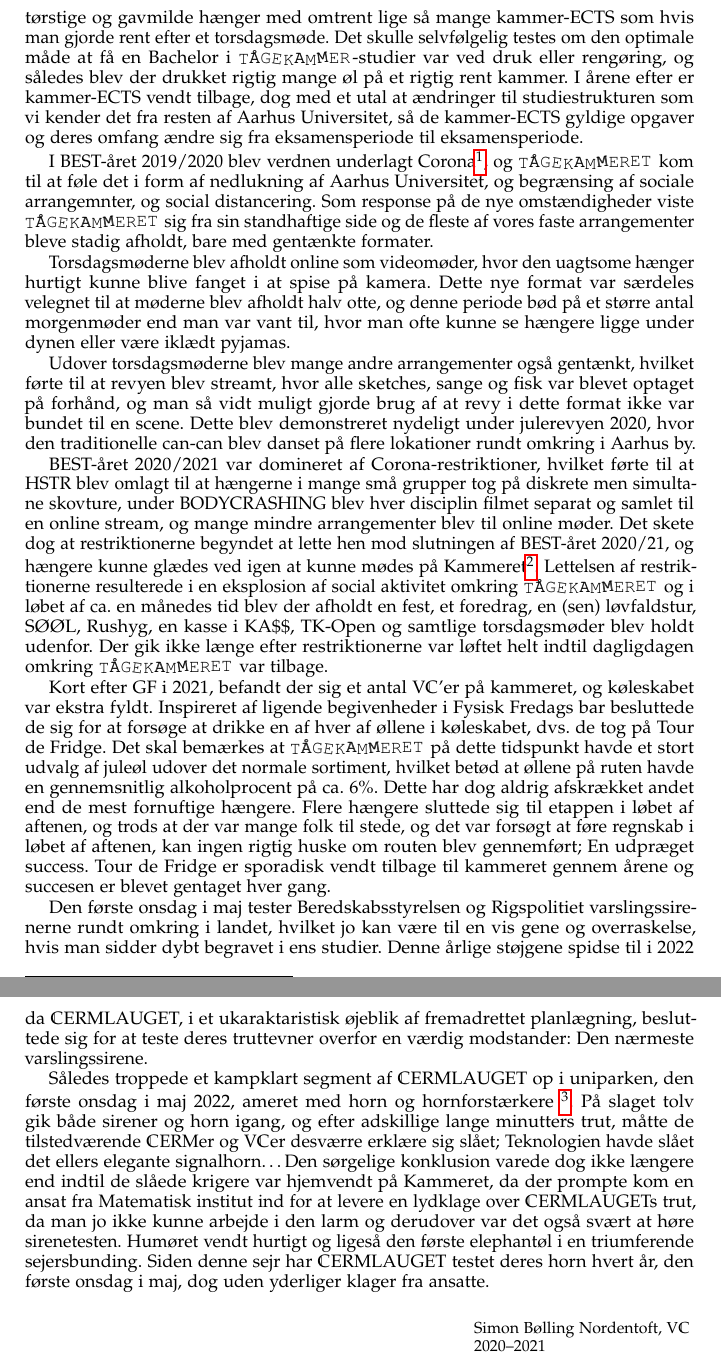
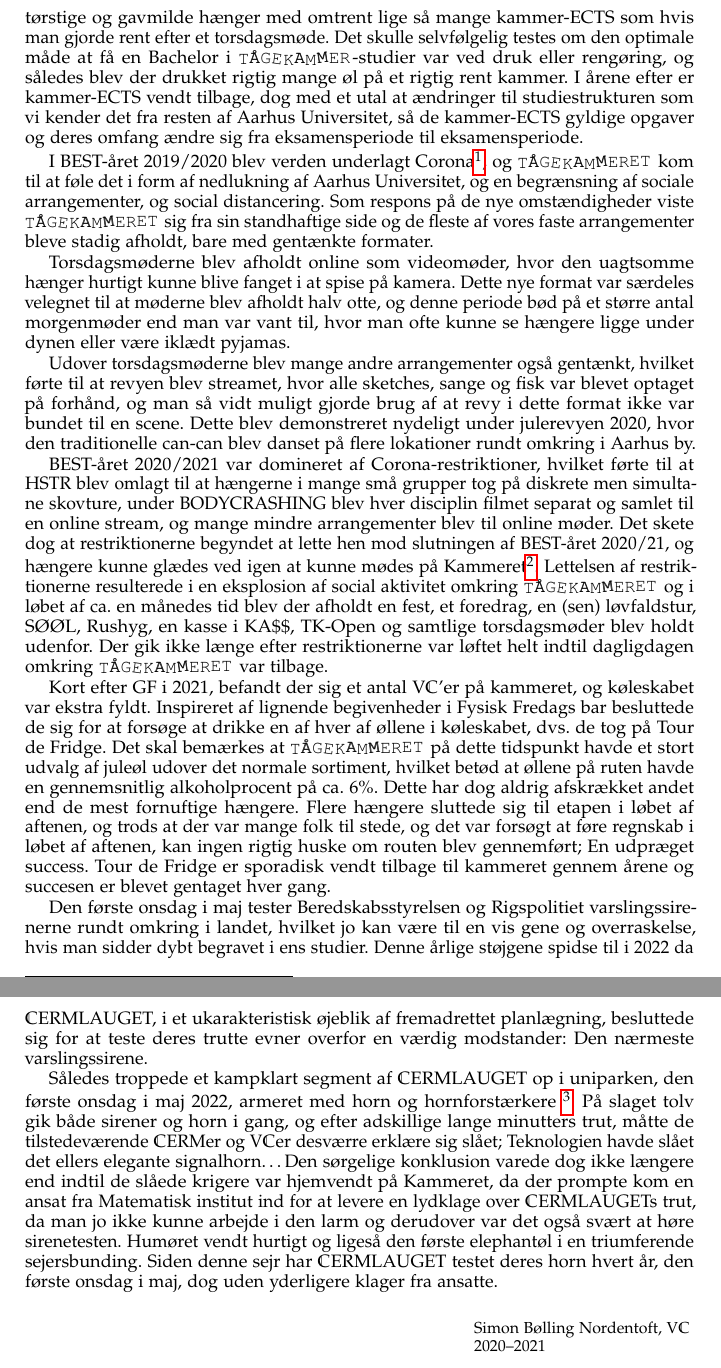
Before and after one commit to TK-IT/j70-jubiskrift, a LaTeX book (main/main.tex, which reads pages/diverse/anekdoter.tex): two parts of pages 40 and 41 of 67, joined at a grey line, cut so that both start at the same text. Compiled offline with pdfLaTeX.

Commit message:
Fix stavefejl i 2016-2026

```diff
--- a/pages/diverse/anekdoter.tex
+++ b/pages/diverse/anekdoter.tex
@@ -121,19 +121,19 @@ Udover disse praktiske foretagende skulle man jo nødigt glemme at der ligger me
 
 %\TKETs medlemmer passer også deres normale studie, og herunder skal en studerende kunne præsentere og formidle den viden de har erhvervet sig. På fysik tog dette formen af at kandidatstuderne skulle afholde et åbent studenterkollokvium om et selvalgt emne, som ofte lå som det sidste faglige punkt på dagen. For hængerne på \TKET var dette en oplagt mulighed for at se deres venner fremvise deres faglige kunnen og samtidig nyde en fyraftensøl i godt selskab. Dette udviklede sig dog ret hurtigt til, at den studerende, der skulle afholde foredraget, sammensatte en liste med dongord, som de fremmødte hængere skulle drikke på. Et eksempel på hvor effektiv en fyraftensaktivit dette er, er undertegnedes eget studenterkollokvium i 2018, som omhandlede elektrostatiske krafter og bier. Ved slutningen af dette ca. 30 min foredrag havde fOrm 2021/2022 tømt ca. en halv kasse på egen hånd. Da han allerede var godt igang, besluttede vi os for at tage videre på kammeret for at fortsætte fejringen af et veloverstået studenterkollokvium.
 
-I BEST-året 2019/2020 blev verdnen underlagt Corona\footnote{Det bør nævnes at skylden for dette ikke ligger hos BEST 19/20, de var bare utroligt uheldige.}, og \TKET kom til at føle det i form af nedlukning af Aarhus Universitet, og begrænsing af sociale arrangemnter, og social distancering. Som response på de nye omstændigheder viste \TKET sig fra sin standhaftige side og de fleste af vores faste arrangementer bleve stadig afholdt, bare med gentænkte formater.
+I BEST-året 2019/2020 blev verden underlagt Corona\footnote{Det bør nævnes at skylden for dette ikke ligger hos BEST 19/20, de var bare utroligt uheldige.}, og \TKET kom til at føle det i form af nedlukning af Aarhus Universitet, og en begrænsning af sociale arrangementer, og social distancering. Som respons på de nye omstændigheder viste \TKET sig fra sin standhaftige side og de fleste af vores faste arrangementer bleve stadig afholdt, bare med gentænkte formater.
 
-Torsdagsmøderne blev afholdt online som videomøder, hvor den uagtsome hænger hurtigt kunne blive fanget i at spise på kamera. Dette nye format var særdeles velegnet til at møderne blev afholdt halv otte, og denne periode bød på et større antal morgenmøder end man var vant til, hvor man ofte kunne se hængere ligge under dynen eller være iklædt pyjamas.
+Torsdagsmøderne blev afholdt online som videomøder, hvor den uagtsomme hænger hurtigt kunne blive fanget i at spise på kamera. Dette nye format var særdeles velegnet til at møderne blev afholdt halv otte, og denne periode bød på et større antal morgenmøder end man var vant til, hvor man ofte kunne se hængere ligge under dynen eller være iklædt pyjamas.
 
-Udover torsdagsmøderne blev mange andre arrangementer også gentænkt, hvilket førte til at revyen blev streamt, hvor alle sketches, sange og fisk var blevet optaget på forhånd, og man så vidt muligt gjorde brug af at revy i dette format ikke var bundet til en scene. Dette blev demonstreret nydeligt under julerevyen 2020, hvor den traditionelle can-can blev danset på flere lokationer rundt omkring i Aarhus by.
+Udover torsdagsmøderne blev mange andre arrangementer også gentænkt, hvilket førte til at revyen blev streamet, hvor alle sketches, sange og fisk var blevet optaget på forhånd, og man så vidt muligt gjorde brug af at revy i dette format ikke var bundet til en scene. Dette blev demonstreret nydeligt under julerevyen 2020, hvor den traditionelle can-can blev danset på flere lokationer rundt omkring i Aarhus by.
 
 BEST-året 2020/2021 var domineret af Corona-restriktioner, hvilket førte til at HSTR blev omlagt til at hængerne i mange små grupper tog på diskrete men simultane skovture, under BODYCRASHING blev hver disciplin filmet separat og samlet til en online stream, og mange mindre arrangementer blev til online møder. Det skete dog at restriktionerne begyndet at lette hen mod slutningen af BEST-året 2020/21, og hængere kunne glædes ved igen at kunne mødes på Kammeret\footnote{Dog kun fire hængere ad gangen da social distancering ikke tillod flere personer på kammerets knap 16 m$^2$.}. Lettelsen af restriktionerne resulterede i en eksplosion af social aktivitet omkring \TKET og i løbet af ca. en månedes tid blev der afholdt en fest, et foredrag, en (sen) løvfaldstur, SØØL, Rushyg, en kasse i \KASS, TK-Open og samtlige torsdagsmøder blev holdt udenfor. Der gik ikke længe efter restriktionerne var løftet helt indtil dagligdagen omkring \TKET var tilbage.
 
-Kort efter GF i 2021, befandt der sig et antal \VC'er på kammeret, og køleskabet var ekstra fyldt. Inspireret af ligende begivenheder i Fysisk Fredags bar besluttede de sig for at forsøge at drikke en af hver af øllene i køleskabet, dvs. de tog på Tour de Fridge. Det skal bemærkes at \TKET på dette tidspunkt havde et stort udvalg af juleøl udover det normale sortiment, hvilket betød at øllene på ruten havde en gennemsnitlig alkoholprocent på ca. 6\%. Dette har dog aldrig afskrækket andet end de mest fornuftige hængere. Flere hængere sluttede sig til etappen i løbet af aftenen, og trods at der var mange folk til stede, og det var forsøgt at føre regnskab i løbet af aftenen, kan ingen rigtig huske om routen blev gennemført; En udpræget success. Tour de Fridge er sporadisk vendt tilbage til kammeret gennem årene og succesen er blevet gentaget hver gang.
+Kort efter GF i 2021, befandt der sig et antal \VC'er på kammeret, og køleskabet var ekstra fyldt. Inspireret af lignende begivenheder i Fysisk Fredags bar besluttede de sig for at forsøge at drikke en af hver af øllene i køleskabet, dvs. de tog på Tour de Fridge. Det skal bemærkes at \TKET på dette tidspunkt havde et stort udvalg af juleøl udover det normale sortiment, hvilket betød at øllene på ruten havde en gennemsnitlig alkoholprocent på ca. 6\%. Dette har dog aldrig afskrækket andet end de mest fornuftige hængere. Flere hængere sluttede sig til etapen i løbet af aftenen, og trods at der var mange folk til stede, og det var forsøgt at føre regnskab i løbet af aftenen, kan ingen rigtig huske om routen blev gennemført; En udpræget success. Tour de Fridge er sporadisk vendt tilbage til kammeret gennem årene og succesen er blevet gentaget hver gang.
 
-Den første onsdag i maj tester Beredskabsstyrelsen og Rigspolitiet varslingssirenerne rundt omkring i landet, hvilket jo kan være til en vis gene og overraskelse, hvis man sidder dybt begravet i ens studier. Denne årlige støjgene spidse til i 2022 da \CERM{}LAUGET, i et ukaraktaristisk øjeblik af fremadrettet planlægning, besluttede sig for at teste deres truttevner overfor en værdig modstander: Den nærmeste varslingssirene.
+Den første onsdag i maj tester Beredskabsstyrelsen og Rigspolitiet varslingssirenerne rundt omkring i landet, hvilket jo kan være til en vis gene og overraskelse, hvis man sidder dybt begravet i ens studier. Denne årlige støjgene spidse til i 2022 da \CERM{}LAUGET, i et ukarakteristisk øjeblik af fremadrettet planlægning, besluttede sig for at teste deres trutte evner overfor en værdig modstander: Den nærmeste varslingssirene.
 
-Således troppede et kampklart segment af \CERM{}LAUGET op i uniparken, den første onsdag i maj 2022, ameret med horn og hornforstærkere \footnote{En trafikkegle.}. På slaget tolv gik både sirener og horn igang, og efter adskillige lange minutters trut, måtte de tilstedværende \CERM{}er og \VC{}er desværre erklære sig slået; Teknologien havde slået det ellers elegante signalhorn\ldots Den sørgelige konklusion varede dog ikke længere end indtil de slåede krigere var hjemvendt på Kammeret, da der prompte kom en ansat fra Matematisk institut ind for at levere en lydklage over \CERM{}LAUGETs trut, da man jo ikke kunne arbejde i den larm og derudover var det også svært at høre sirenetesten. Humøret vendt hurtigt og ligeså den første elephantøl i en triumferende sejersbunding. Siden denne sejr har \CERM{}LAUGET testet deres horn hvert år, den første onsdag i maj, dog uden yderliger klager fra ansatte.
+Således troppede et kampklart segment af \CERM{}LAUGET op i uniparken, den første onsdag i maj 2022, armeret med horn og hornforstærkere \footnote{En trafikkegle.}. På slaget tolv gik både sirener og horn i gang, og efter adskillige lange minutters trut, måtte de tilstedeværende \CERM{}er og \VC{}er desværre erklære sig slået; Teknologien havde slået det ellers elegante signalhorn\ldots Den sørgelige konklusion varede dog ikke længere end indtil de slåede krigere var hjemvendt på Kammeret, da der prompte kom en ansat fra Matematisk institut ind for at levere en lydklage over \CERM{}LAUGETs trut, da man jo ikke kunne arbejde i den larm og derudover var det også svært at høre sirenetesten. Humøret vendt hurtigt og ligeså den første elephantøl i en triumferende sejersbunding. Siden denne sejr har \CERM{}LAUGET testet deres horn hvert år, den første onsdag i maj, dog uden yderligere klager fra ansatte.
 
 \epigraph{Simon Bølling Nordentoft, \VC 2020–2021}
 
```
Also changed, not shown: pages/diverse/anekdoter.tex (2 more changed lines).
